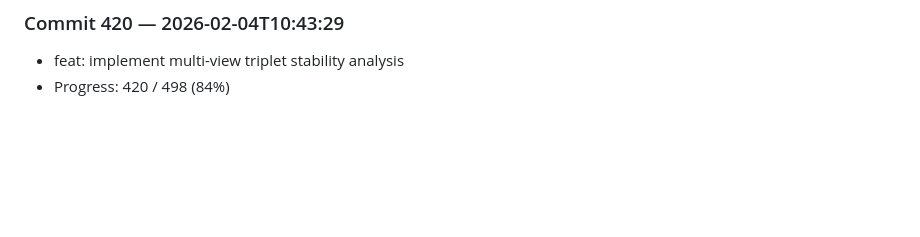
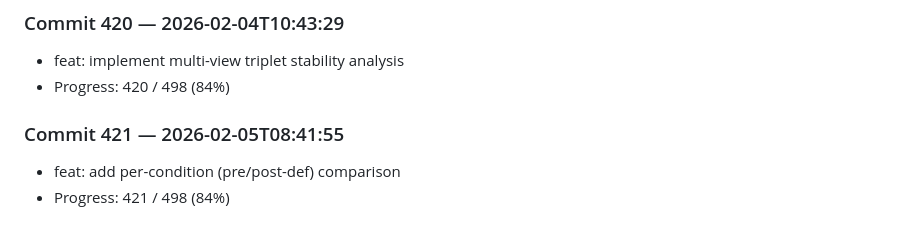
Before and after one commit to harshitha-8/ICPA, a Markdown page: research_log.md, the part around the change. GitHub-like rendering; blank space fills up the shorter version.

Commit message:
feat: add per-condition (pre/post-def) comparison

```diff
--- a/research_log.md
+++ b/research_log.md
@@ -1680,3 +1680,7 @@
 ### Commit 420 — 2026-02-04T10:43:29
 - feat: implement multi-view triplet stability analysis
 - Progress: 420 / 498 (84%)
+
+### Commit 421 — 2026-02-05T08:41:55
+- feat: add per-condition (pre/post-def) comparison
+- Progress: 421 / 498 (84%)
```
